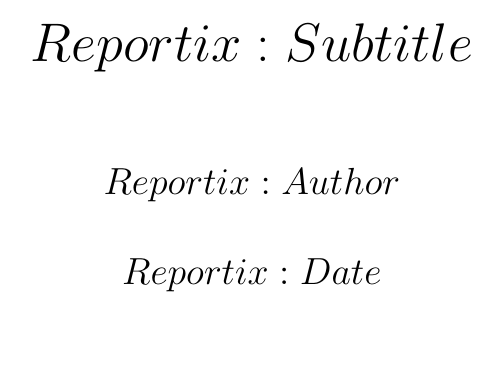
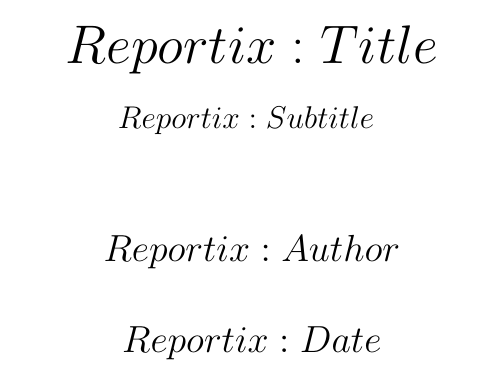
Before and after one commit to victorzimmer/Reportix, a LaTeX document (latex-templates/template-default.tex): part of page 1 of 2, cut so that both start at the same text, the shorter picture padded with empty space. Compiled offline with pdfLaTeX.

Commit message:
Added subtitle to default template

```diff
--- a/latex-templates/template-default.tex
+++ b/latex-templates/template-default.tex
@@ -1,6 +1,10 @@
 \documentclass{scrreprt}
-\title{$Reportix:Title$}
-\title{$Reportix:Subtitle$}
+%\title{$Reportix:Title$}
+\title{
+ $Reportix:Title$ \\
+\begin{large}
+  $Reportix:Subtitle$
+\end{large} }
 \author{$Reportix:Author$}
 \date{$Reportix:Date$}
 \begin{document}
```
